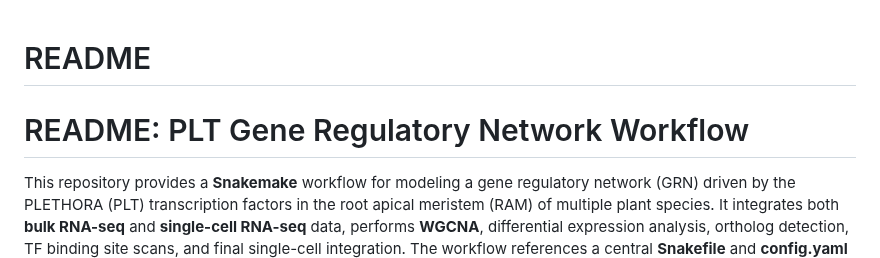
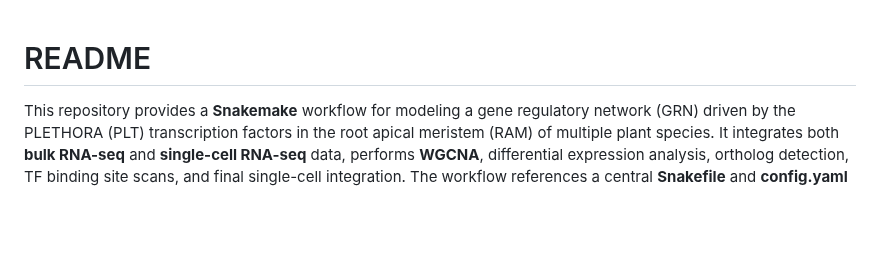
Before and after one commit to joerodhe/PLETHORA_network, a Markdown page: README.md, the part around the change. Rendered like a GitHub page; blank space fills up the shorter version.

```diff
--- a/README.md
+++ b/README.md
@@ -1,6 +1,4 @@
 # README
-
-# README: PLT Gene Regulatory Network Workflow
 
 This repository provides a **Snakemake** workflow for modeling a gene regulatory network (GRN) driven by the PLETHORA (PLT) transcription factors in the root apical meristem (RAM) of multiple plant species. It integrates both **bulk RNA-seq** and **single-cell RNA-seq** data, performs **WGCNA**, differential expression analysis, ortholog detection, TF binding site scans, and final single-cell integration. The workflow references a central **Snakefile** and **config.yaml** for configuration details.
 
```
